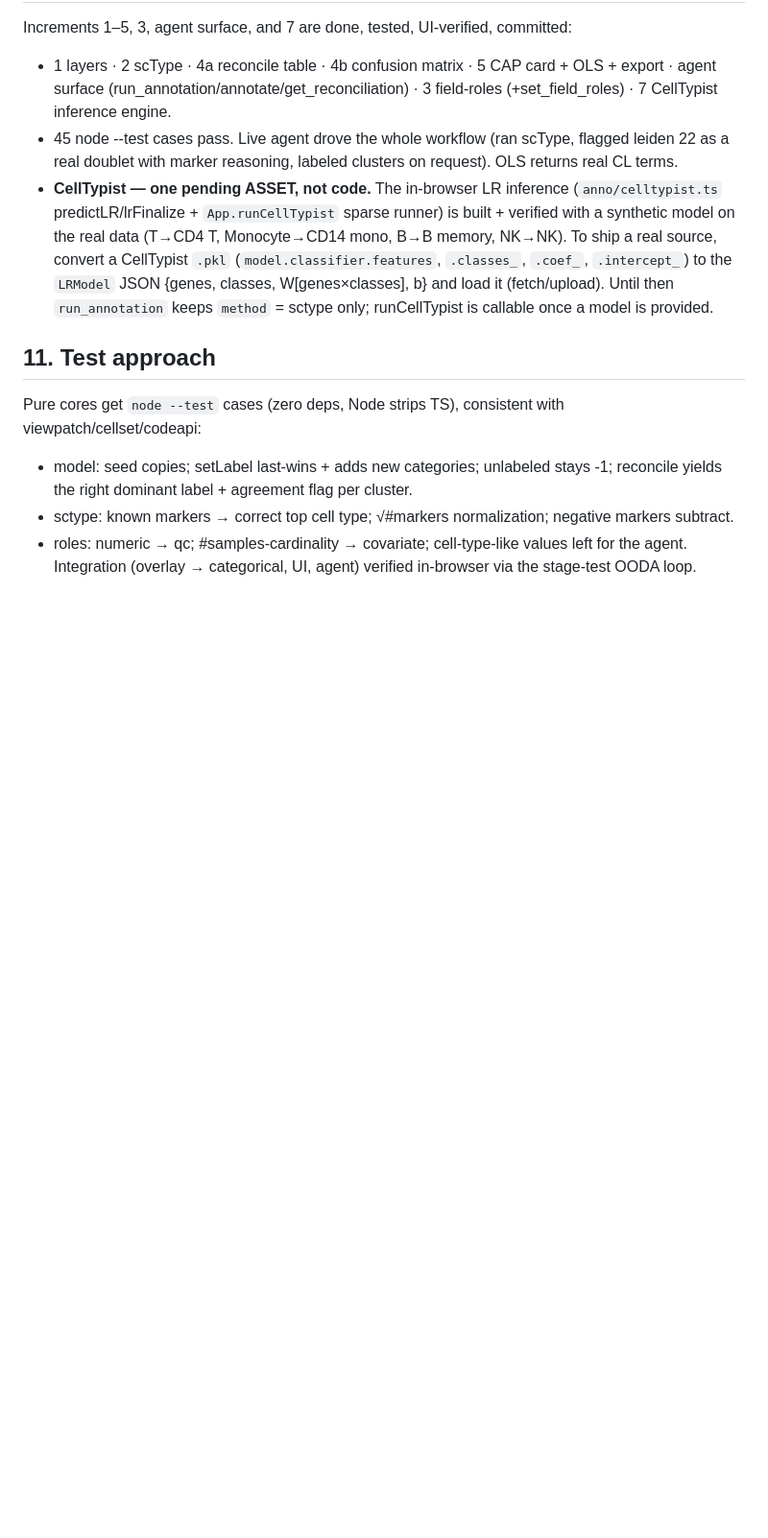
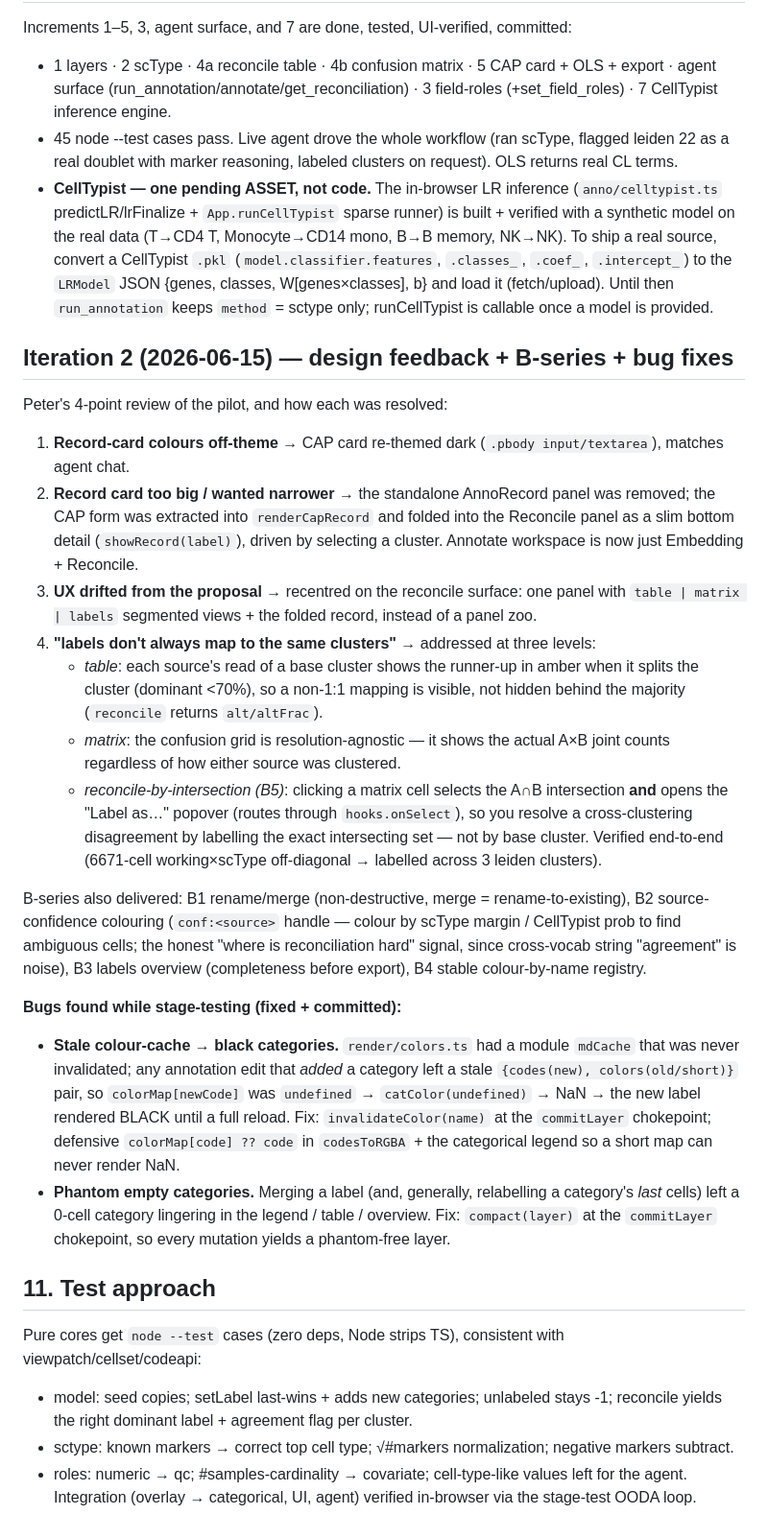
Before and after one commit to kharchenkolab/pagoda3, a Markdown page: misc/annotation_panel.md, the part around the change. Shown at 96% size. GitHub-like rendering; blank space fills up the shorter version.

Commit message:
docs: annotation_panel iteration-2 — feedback response, B-series, bug fixes

```diff
--- a/misc/annotation_panel.md
+++ b/misc/annotation_panel.md
@@ -179,6 +179,41 @@ Increments 1–5, 3, agent surface, and 7 are done, tested, UI-verified, committ
   JSON {genes, classes, W[genes×classes], b} and load it (fetch/upload). Until then `run_annotation` keeps
   `method` = sctype only; runCellTypist is callable once a model is provided.
 
+## Iteration 2 (2026-06-15) — design feedback + B-series + bug fixes
+
+Peter's 4-point review of the pilot, and how each was resolved:
+1. **Record-card colours off-theme** → CAP card re-themed dark (`.pbody input/textarea`), matches agent chat.
+2. **Record card too big / wanted narrower** → the standalone AnnoRecord panel was removed; the CAP form was
+   extracted into `renderCapRecord` and folded into the Reconcile panel as a slim bottom detail
+   (`showRecord(label)`), driven by selecting a cluster. Annotate workspace is now just Embedding + Reconcile.
+3. **UX drifted from the proposal** → recentred on the reconcile surface: one panel with `table | matrix |
+   labels` segmented views + the folded record, instead of a panel zoo.
+4. **"labels don't always map to the same clusters"** → addressed at three levels:
+   - *table*: each source's read of a base cluster shows the runner-up in amber when it splits the cluster
+     (dominant <70%), so a non-1:1 mapping is visible, not hidden behind the majority (`reconcile` returns
+     `alt/altFrac`).
+   - *matrix*: the confusion grid is resolution-agnostic — it shows the actual A×B joint counts regardless of
+     how either source was clustered.
+   - *reconcile-by-intersection (B5)*: clicking a matrix cell selects the A∩B intersection **and** opens the
+     "Label as…" popover (routes through `hooks.onSelect`), so you resolve a cross-clustering disagreement by
+     labelling the exact intersecting set — not by base cluster. Verified end-to-end (6671-cell working×scType
+     off-diagonal → labelled across 3 leiden clusters).
+
+B-series also delivered: B1 rename/merge (non-destructive, merge = rename-to-existing), B2 source-confidence
+colouring (`conf:<source>` handle — colour by scType margin / CellTypist prob to find ambiguous cells; the
+honest "where is reconciliation hard" signal, since cross-vocab string "agreement" is noise), B3 labels
+overview (completeness before export), B4 stable colour-by-name registry.
+
+**Bugs found while stage-testing (fixed + committed):**
+- **Stale colour-cache → black categories.** `render/colors.ts` had a module `mdCache` that was never
+  invalidated; any annotation edit that *added* a category left a stale `{codes(new), colors(old/short)}`
+  pair, so `colorMap[newCode]` was `undefined` → `catColor(undefined)` → NaN → the new label rendered BLACK
+  until a full reload. Fix: `invalidateColor(name)` at the `commitLayer` chokepoint; defensive
+  `colorMap[code] ?? code` in `codesToRGBA` + the categorical legend so a short map can never render NaN.
+- **Phantom empty categories.** Merging a label (and, generally, relabelling a category's *last* cells) left a
+  0-cell category lingering in the legend / table / overview. Fix: `compact(layer)` at the `commitLayer`
+  chokepoint, so every mutation yields a phantom-free layer.
+
 ## 11. Test approach
 
 Pure cores get `node --test` cases (zero deps, Node strips TS), consistent with viewpatch/cellset/codeapi:
```
